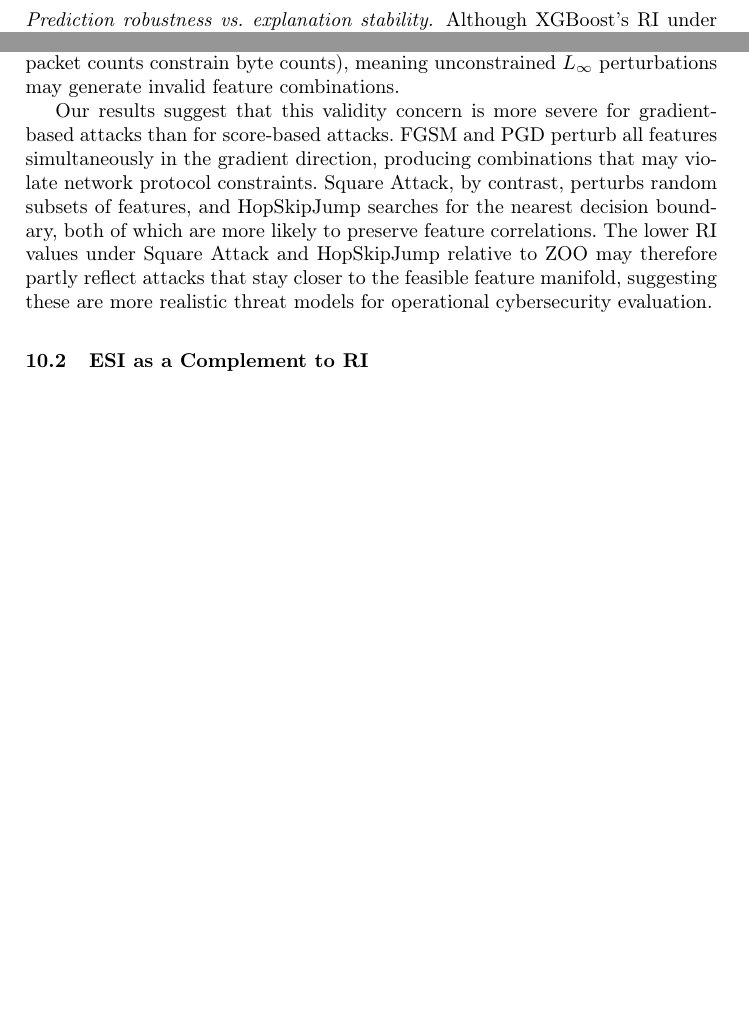
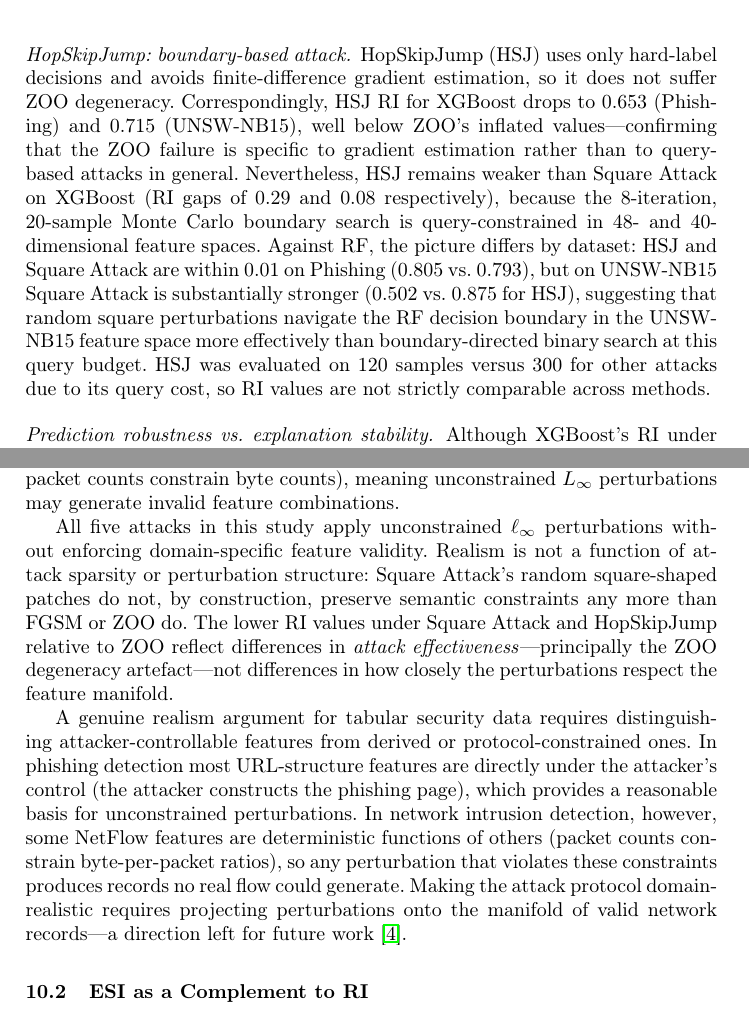
Before and after one commit to vishalsanfran/research-experiments, a LaTeX paper (robustness_drift_classifiers/LNAI_extension/main.tex): two parts of pages 8 and 13 of 19 before the commit and two parts of pages 9 and 14 of 20 after it, joined at a grey line, cut at the place of the change, the shorter picture padded with empty space. Compiled offline with pdfLaTeX.

Commit message:
add some caveats

```diff
--- a/robustness_drift_classifiers/LNAI_extension/main.tex
+++ b/robustness_drift_classifiers/LNAI_extension/main.tex
@@ -481,3 +502,19 @@ XGBoost is highly robust.
+\paragraph{HopSkipJump: boundary-based attack.}
+HopSkipJump (HSJ) uses only hard-label decisions and avoids finite-difference
+gradient estimation, so it does not suffer ZOO degeneracy.  Correspondingly,
+HSJ RI for XGBoost drops to 0.653 (Phishing) and 0.715 (UNSW-NB15), well below
+ZOO's inflated values---confirming that the ZOO failure is specific to gradient
+estimation rather than to query-based attacks in general.  Nevertheless, HSJ
+remains weaker than Square Attack on XGBoost (RI gaps of 0.29 and 0.08
+respectively), because the 8-iteration, 20-sample Monte Carlo boundary search
+is query-constrained in 48- and 40-dimensional feature spaces.  Against RF, the
+picture differs by dataset: HSJ and Square Attack are within 0.01 on Phishing
+(0.805 vs.\ 0.793), but on UNSW-NB15 Square Attack is substantially stronger
+(0.502 vs.\ 0.875 for HSJ), suggesting that random square perturbations
+navigate the RF decision boundary in the UNSW-NB15 feature space more effectively
+than boundary-directed binary search at this query budget.  HSJ was evaluated on
+120 samples versus 300 for other attacks due to its query cost, so RI values are
+not strictly comparable across methods.
 
 \paragraph{Prediction robustness vs.\ explanation stability.}
 Although XGBoost's RI under ZOO appears high (an artefact of ZOO degeneracy
@@ -699,15 +752,25 @@ independently actionable: some are deterministically derived from others (e.g.\
 packet counts constrain byte counts), meaning unconstrained $L_\infty$ perturbations
 may generate invalid feature combinations.
 
-Our results suggest that this validity concern is more severe for gradient-based
-attacks than for score-based attacks.  FGSM and PGD perturb all features
-simultaneously in the gradient direction, producing combinations that may violate
-network protocol constraints.  Square Attack, by contrast, perturbs random
-subsets of features, and HopSkipJump searches for the nearest decision boundary,
-both of which are more likely to preserve feature correlations.  The lower RI
-values under Square Attack and HopSkipJump relative to ZOO may therefore partly
-reflect attacks that stay closer to the feasible feature manifold, suggesting
-these are more realistic threat models for operational cybersecurity evaluation.
+All five attacks in this study apply unconstrained $\ell_\infty$ perturbations
+without enforcing domain-specific feature validity.  Realism is not a function
+of attack sparsity or perturbation structure: Square Attack's random square-shaped
+patches do not, by construction, preserve semantic constraints any more than FGSM
+or ZOO do.  The lower RI values under Square Attack and HopSkipJump relative to
+ZOO reflect differences in \emph{attack effectiveness}---principally the ZOO
+degeneracy artefact---not differences in how closely the perturbations respect
+the feature manifold.
+
+A genuine realism argument for tabular security data requires distinguishing
+attacker-controllable features from derived or protocol-constrained ones.  In
+phishing detection most URL-structure features are directly under the attacker's
+control (the attacker constructs the phishing page), which provides a reasonable
+basis for unconstrained perturbations.  In network intrusion detection, however,
+some NetFlow features are deterministic functions of others (packet counts
+constrain byte-per-packet ratios), so any perturbation that violates these
+constraints produces records no real flow could generate.  Making the attack
+protocol domain-realistic requires projecting perturbations onto the manifold of
+valid network records---a direction left for future work~\cite{apruzzese2022modeling}.
 
 \subsection{ESI as a Complement to RI}
 
```
Also changed, not shown: robustness_drift_classifiers/LNAI_extension/main.tex (57 more changed lines), 1 other file.
